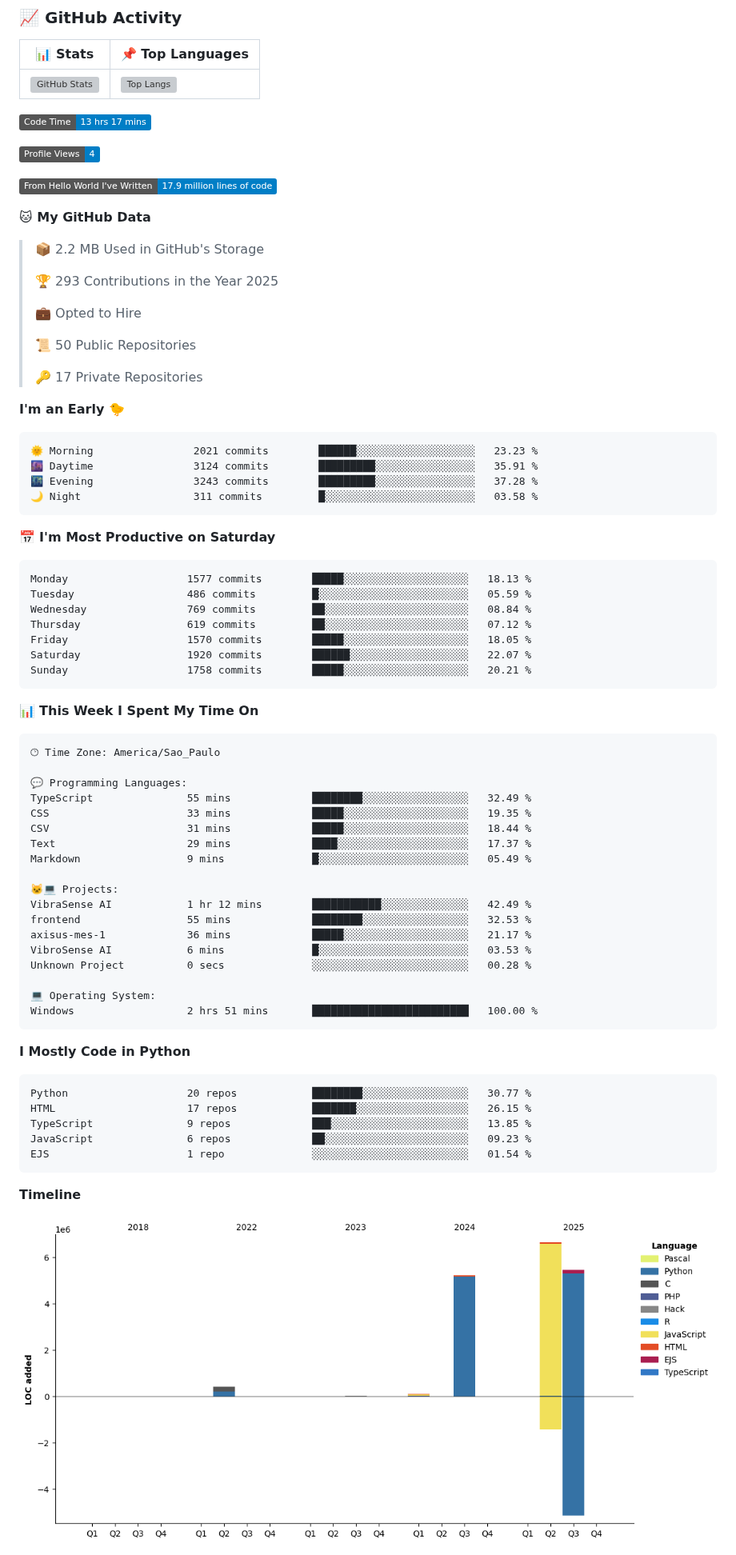
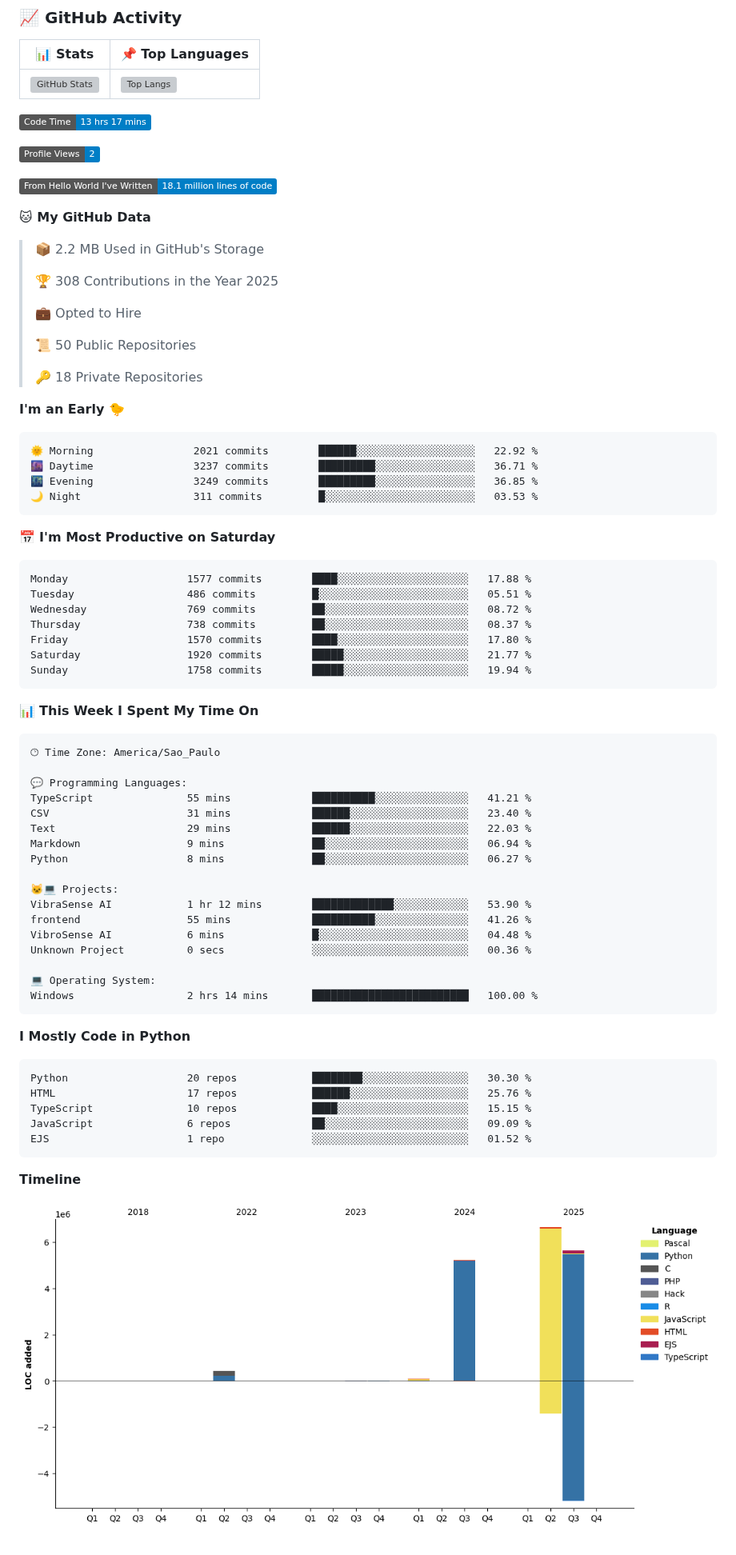
Before and after one commit to LeviLucena/LeviLucena, a Markdown page: README.md, the part around one of its changes. Shown at 80% size. Drawn GitHub-style; pictures changed too: assets/bar_graph.png; badges without logos; grey boxes are pictures that could not be loaded.

Commit message:
📊 Atualizado com métricas do WakaTime

````diff
--- a/README.md
+++ b/README.md
@@ -44,40 +44,40 @@ With over a decade of experience in Administration and Technology, I specialize
 <!--START_SECTION:waka-->
 ![Code Time](http://img.shields.io/badge/Code%20Time-13%20hrs%2017%20mins-blue)
 
-![Profile Views](http://img.shields.io/badge/Profile%20Views-4-blue)
+![Profile Views](http://img.shields.io/badge/Profile%20Views-2-blue)
 
-![Lines of code](https://img.shields.io/badge/From%20Hello%20World%20I%27ve%20Written-17.9%20million%20lines%20of%20code-blue)
+![Lines of code](https://img.shields.io/badge/From%20Hello%20World%20I%27ve%20Written-18.1%20million%20lines%20of%20code-blue)
 
 **🐱 My GitHub Data**
 
 > 📦 2.2 MB Used in GitHub's Storage
  >
-> 🏆 293 Contributions in the Year 2025
+> 🏆 308 Contributions in the Year 2025
  >
 > 💼 Opted to Hire
  >
 > 📜 50 Public Repositories
  >
-> 🔑 17 Private Repositories
+> 🔑 18 Private Repositories
  >
 **I'm an Early 🐤**
 
 ```text
-🌞 Morning                2021 commits        ██████░░░░░░░░░░░░░░░░░░░   23.23 %
-🌆 Daytime                3124 commits        █████████░░░░░░░░░░░░░░░░   35.91 %
-🌃 Evening                3243 commits        █████████░░░░░░░░░░░░░░░░   37.28 %
-🌙 Night                  311 commits         █░░░░░░░░░░░░░░░░░░░░░░░░   03.58 %
+🌞 Morning                2021 commits        ██████░░░░░░░░░░░░░░░░░░░   22.92 %
+🌆 Daytime                3237 commits        █████████░░░░░░░░░░░░░░░░   36.71 %
+🌃 Evening                3249 commits        █████████░░░░░░░░░░░░░░░░   36.85 %
+🌙 Night                  311 commits         █░░░░░░░░░░░░░░░░░░░░░░░░   03.53 %
 ```
 📅 **I'm Most Productive on Saturday**
 
 ```text
-Monday                   1577 commits        █████░░░░░░░░░░░░░░░░░░░░   18.13 %
-Tuesday                  486 commits         █░░░░░░░░░░░░░░░░░░░░░░░░   05.59 %
-Wednesday                769 commits         ██░░░░░░░░░░░░░░░░░░░░░░░   08.84 %
-Thursday                 619 commits         ██░░░░░░░░░░░░░░░░░░░░░░░   07.12 %
-Friday                   1570 commits        █████░░░░░░░░░░░░░░░░░░░░   18.05 %
-Saturday                 1920 commits        ██████░░░░░░░░░░░░░░░░░░░   22.07 %
-Sunday                   1758 commits        █████░░░░░░░░░░░░░░░░░░░░   20.21 %
+Monday                   1577 commits        ████░░░░░░░░░░░░░░░░░░░░░   17.88 %
+Tuesday                  486 commits         █░░░░░░░░░░░░░░░░░░░░░░░░   05.51 %
+Wednesday                769 commits         ██░░░░░░░░░░░░░░░░░░░░░░░   08.72 %
+Thursday                 738 commits         ██░░░░░░░░░░░░░░░░░░░░░░░   08.37 %
+Friday                   1570 commits        ████░░░░░░░░░░░░░░░░░░░░░   17.80 %
+Saturday                 1920 commits        █████░░░░░░░░░░░░░░░░░░░░   21.77 %
+Sunday                   1758 commits        █████░░░░░░░░░░░░░░░░░░░░   19.94 %
 ```
 
 
@@ -87,31 +87,30 @@ Sunday                   1758 commits        █████░░░░░░
 🕑︎ Time Zone: America/Sao_Paulo
 
 💬 Programming Languages:
-TypeScript               55 mins             ████████░░░░░░░░░░░░░░░░░   32.49 %
-CSS                      33 mins             █████░░░░░░░░░░░░░░░░░░░░   19.35 %
-CSV                      31 mins             █████░░░░░░░░░░░░░░░░░░░░   18.44 %
-Text                     29 mins             ████░░░░░░░░░░░░░░░░░░░░░   17.37 %
-Markdown                 9 mins              █░░░░░░░░░░░░░░░░░░░░░░░░   05.49 %
+TypeScript               55 mins             ██████████░░░░░░░░░░░░░░░   41.21 %
+CSV                      31 mins             ██████░░░░░░░░░░░░░░░░░░░   23.40 %
+Text                     29 mins             ██████░░░░░░░░░░░░░░░░░░░   22.03 %
+Markdown                 9 mins              ██░░░░░░░░░░░░░░░░░░░░░░░   06.94 %
+Python                   8 mins              ██░░░░░░░░░░░░░░░░░░░░░░░   06.27 %
 
 🐱‍💻 Projects:
-VibraSense AI            1 hr 12 mins        ███████████░░░░░░░░░░░░░░   42.49 %
-frontend                 55 mins             ████████░░░░░░░░░░░░░░░░░   32.53 %
-axisus-mes-1             36 mins             █████░░░░░░░░░░░░░░░░░░░░   21.17 %
-VibroSense AI            6 mins              █░░░░░░░░░░░░░░░░░░░░░░░░   03.53 %
-Unknown Project          0 secs              ░░░░░░░░░░░░░░░░░░░░░░░░░   00.28 %
+VibraSense AI            1 hr 12 mins        █████████████░░░░░░░░░░░░   53.90 %
+frontend                 55 mins             ██████████░░░░░░░░░░░░░░░   41.26 %
+VibroSense AI            6 mins              █░░░░░░░░░░░░░░░░░░░░░░░░   04.48 %
+Unknown Project          0 secs              ░░░░░░░░░░░░░░░░░░░░░░░░░   00.36 %
 
 💻 Operating System:
-Windows                  2 hrs 51 mins       █████████████████████████   100.00 %
+Windows                  2 hrs 14 mins       █████████████████████████   100.00 %
 ```
 
 **I Mostly Code in Python**
 
 ```text
-Python                   20 repos            ████████░░░░░░░░░░░░░░░░░   30.77 %
-HTML                     17 repos            ███████░░░░░░░░░░░░░░░░░░   26.15 %
-TypeScript               9 repos             ███░░░░░░░░░░░░░░░░░░░░░░   13.85 %
-JavaScript               6 repos             ██░░░░░░░░░░░░░░░░░░░░░░░   09.23 %
-EJS                      1 repo              ░░░░░░░░░░░░░░░░░░░░░░░░░   01.54 %
+Python                   20 repos            ████████░░░░░░░░░░░░░░░░░   30.30 %
+HTML                     17 repos            ██████░░░░░░░░░░░░░░░░░░░   25.76 %
+TypeScript               10 repos            ████░░░░░░░░░░░░░░░░░░░░░   15.15 %
+JavaScript               6 repos             ██░░░░░░░░░░░░░░░░░░░░░░░   09.09 %
+EJS                      1 repo              ░░░░░░░░░░░░░░░░░░░░░░░░░   01.52 %
 ```
 
 
````
Also changed, not shown: other parts of README.md (+1 -1 lines).
